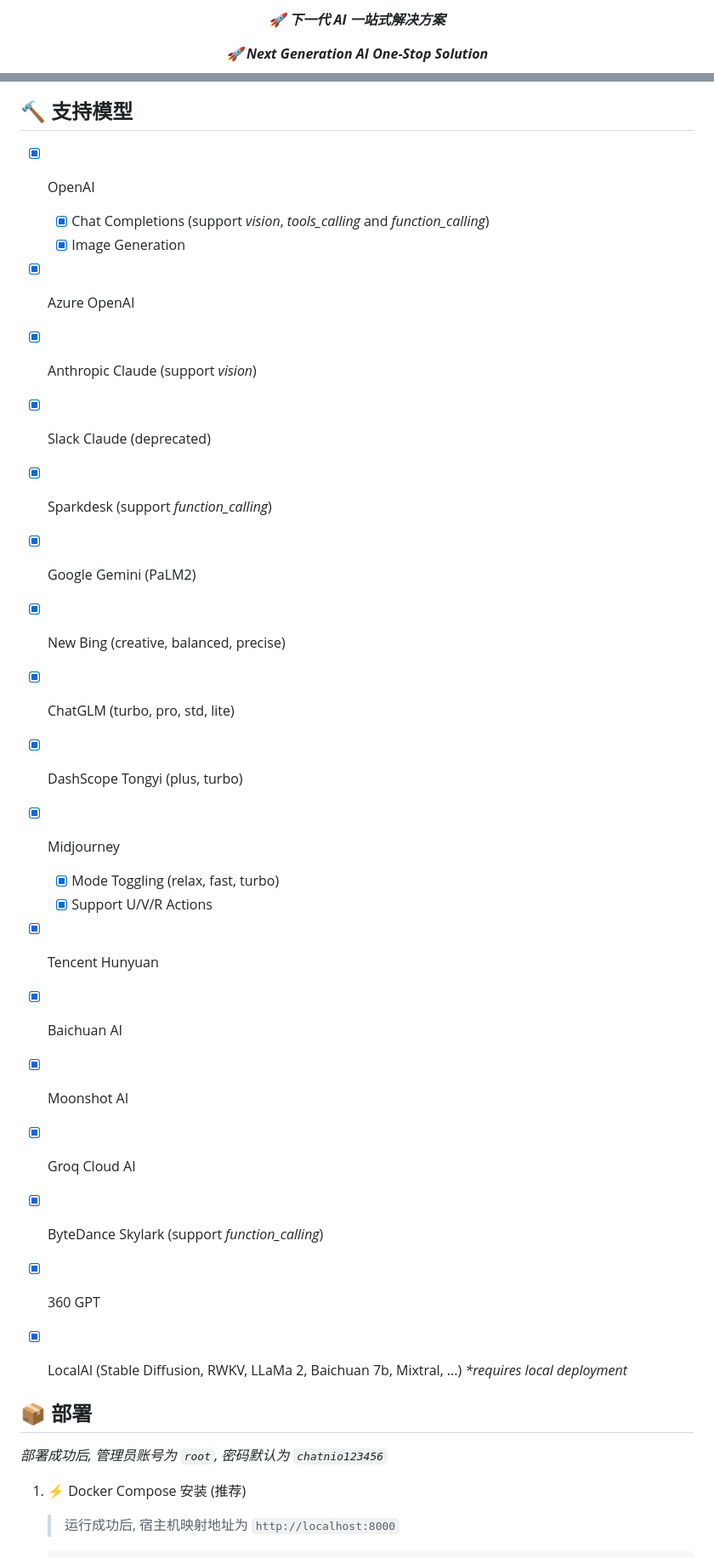
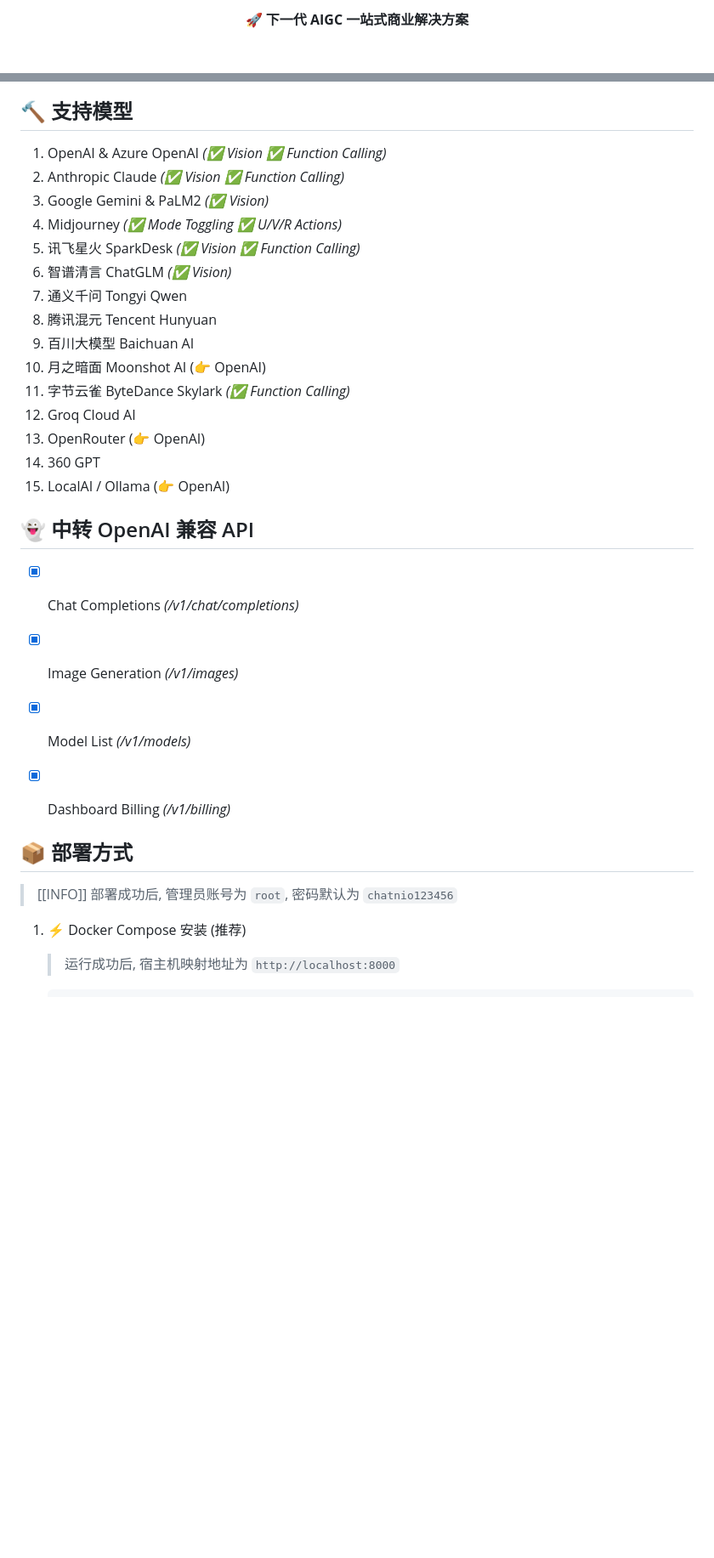
Before and after one commit to zmh-program/chatnio, a Markdown page: README_zh-CN.md, 2 parts joined by grey strips. Shown at 85% size. Drawn GitHub-style; blank space fills up the shorter version.

Commit message:
chore: update readme-cn

```diff
--- a/README_zh-CN.md
+++ b/README_zh-CN.md
@@ -6,5 +6,4 @@
 
-_🚀 **下一代 AI 一站式解决方案**_
+#### 🚀 **下一代 AIGC 一站式商业解决方案**
 
-_🚀 **Next Generation AI One-Stop Solution**_
 
@@ -94,31 +56,32 @@ _🚀 **Next Generation AI One-Stop Solution**_
 
 
 ## 🔨 支持模型
-- [x] OpenAI
-  - [x] Chat Completions (support *vision*, *tools_calling* and *function_calling*)
-  - [x] Image Generation
-- [x] Azure OpenAI
-- [x] Anthropic Claude (support *vision*)
-- [x] Slack Claude (deprecated)
-- [x] Sparkdesk (support *function_calling*)
-- [x] Google Gemini (PaLM2)
-- [x] New Bing (creative, balanced, precise)
-- [x] ChatGLM (turbo, pro, std, lite)
-- [x] DashScope Tongyi (plus, turbo)
-- [x] Midjourney
-    - [x] Mode Toggling (relax, fast, turbo)
-    - [x] Support U/V/R Actions
-- [x] Tencent Hunyuan
-- [x] Baichuan AI
-- [x] Moonshot AI
-- [x] Groq Cloud AI
-- [x] ByteDance Skylark (support *function_calling*)
-- [x] 360 GPT
-- [x] LocalAI (Stable Diffusion, RWKV, LLaMa 2, Baichuan 7b, Mixtral, ...) _*requires local deployment_
+1.  OpenAI & Azure OpenAI *(✅ Vision ✅ Function Calling)*
+2.  Anthropic Claude *(✅ Vision ✅ Function Calling)*
+3.  Google Gemini & PaLM2 *(✅ Vision)*
+4.  Midjourney *(✅ Mode Toggling ✅ U/V/R Actions)*
+5.  讯飞星火 SparkDesk *(✅ Vision ✅ Function Calling)*
+6.  智谱清言 ChatGLM *(✅ Vision)*
+7.  通义千问 Tongyi Qwen
+8.  腾讯混元 Tencent Hunyuan
+9.  百川大模型 Baichuan AI
+10.  月之暗面 Moonshot AI (👉 OpenAI)
+11.  字节云雀 ByteDance Skylark *(✅ Function Calling)*
+12.  Groq Cloud AI
+13.  OpenRouter (👉 OpenAI)
+14.  360 GPT
+15.  LocalAI / Ollama (👉 OpenAI)
+
+## 👻 中转 OpenAI 兼容 API
+   - [x] Chat Completions _(/v1/chat/completions)_
+   - [x] Image Generation _(/v1/images)_
+   - [x] Model List _(/v1/models)_
+   - [x] Dashboard Billing _(/v1/billing)_
 
 
-## 📦 部署
-*部署成功后, 管理员账号为 `root`, 密码默认为 `chatnio123456`*
+## 📦 部署方式
+> [[INFO]]
+> 部署成功后, 管理员账号为 `root`, 密码默认为 `chatnio123456`
 
 1. ⚡ Docker Compose 安装 (推荐)
 
```
Also changed, not shown: other parts of README_zh-CN.md (+40 -77 lines).
